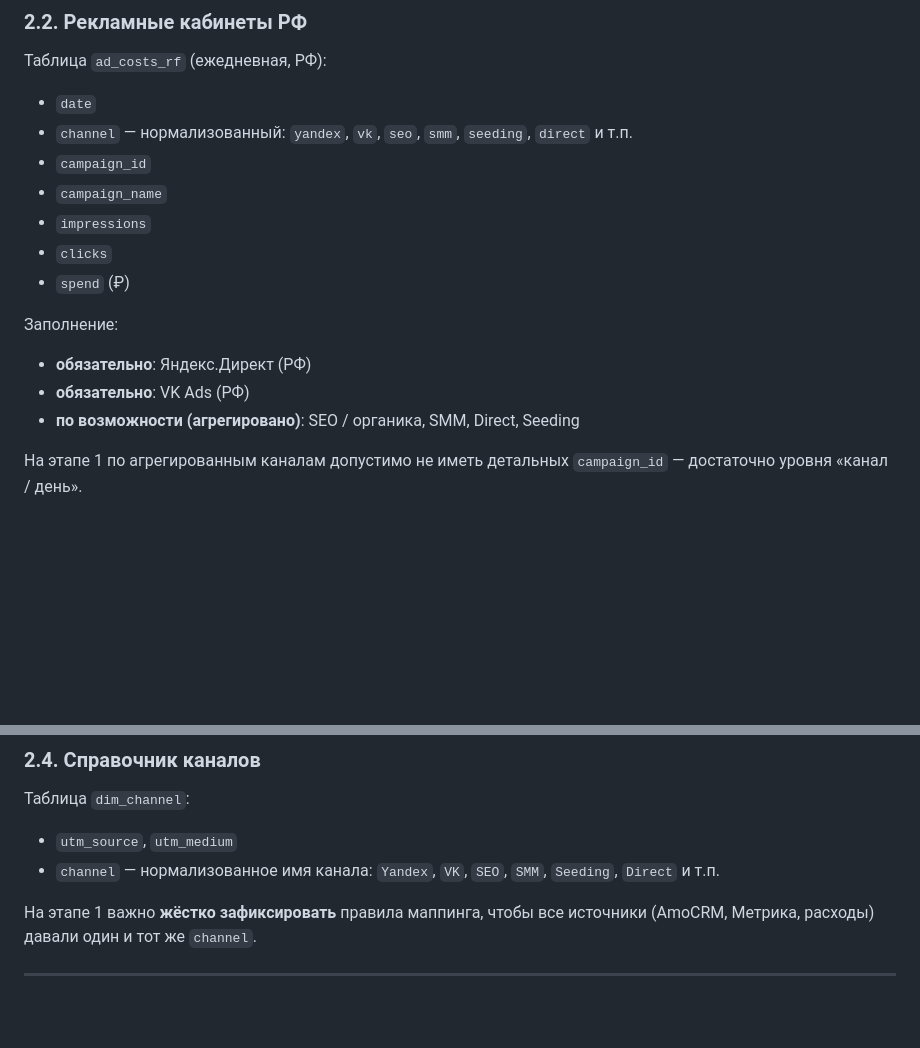
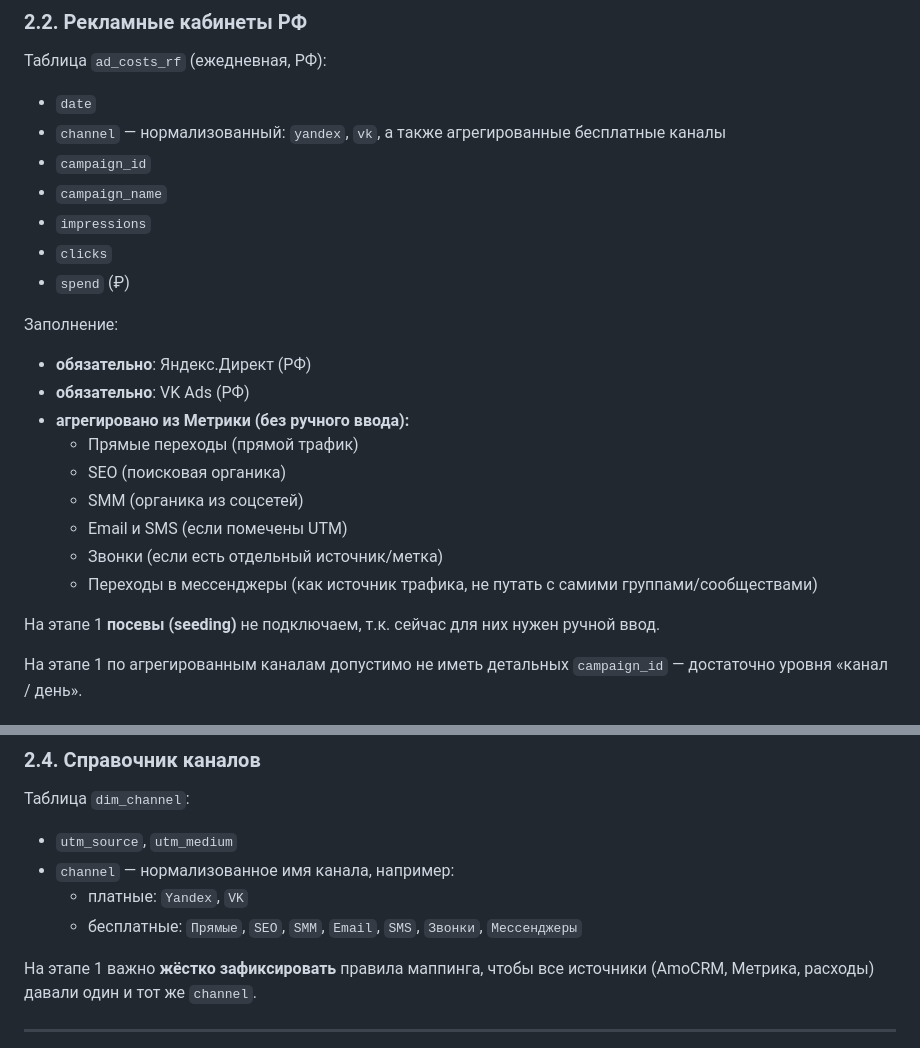
Before and after one commit to fitbasespb-tech/fitbase-analytics-spec, a Markdown page: Phase1_DataLens_RF.md, 2 parts joined by grey strips. Rendered like a GitHub page; blank space fills up the shorter version.

Commit message:
Refine channel taxonomy for Phase 1 (free channels from Metrika)
Made-with: Cursor

```diff
--- a/Phase1_DataLens_RF.md
+++ b/Phase1_DataLens_RF.md
@@ -57,7 +57,7 @@
 Таблица `ad_costs_rf` (ежедневная, РФ):
 
 - `date`
-- `channel` — нормализованный: `yandex`, `vk`, `seo`, `smm`, `seeding`, `direct` и т.п.
+- `channel` — нормализованный: `yandex`, `vk`, а также агрегированные бесплатные каналы
 - `campaign_id`
 - `campaign_name`
 - `impressions`
@@ -68,7 +68,15 @@
 
 - **обязательно**: Яндекс.Директ (РФ)
 - **обязательно**: VK Ads (РФ)
-- **по возможности (агрегировано)**: SEO / органика, SMM, Direct, Seeding
+- **агрегировано из Метрики (без ручного ввода):**
+  - Прямые переходы (прямой трафик)
+  - SEO (поисковая органика)
+  - SMM (органика из соцсетей)
+  - Email и SMS (если помечены UTM)
+  - Звонки (если есть отдельный источник/метка)
+  - Переходы в мессенджеры (как источник трафика, не путать с самими группами/сообществами)
+
+На этапе 1 **посевы (seeding)** не подключаем, т.к. сейчас для них нужен ручной ввод.
 
 На этапе 1 по агрегированным каналам допустимо не иметь детальных `campaign_id` — достаточно уровня «канал / день».
 
@@ -88,7 +96,9 @@
 Таблица `dim_channel`:
 
 - `utm_source`, `utm_medium`
-- `channel` — нормализованное имя канала: `Yandex`, `VK`, `SEO`, `SMM`, `Seeding`, `Direct` и т.п.
+- `channel` — нормализованное имя канала, например:
+  - платные: `Yandex`, `VK`
+  - бесплатные: `Прямые`, `SEO`, `SMM`, `Email`, `SMS`, `Звонки`, `Мессенджеры`
 
 На этапе 1 важно **жёстко зафиксировать** правила маппинга, чтобы все источники (AmoCRM, Метрика, расходы) давали один и тот же `channel`.
 
```
